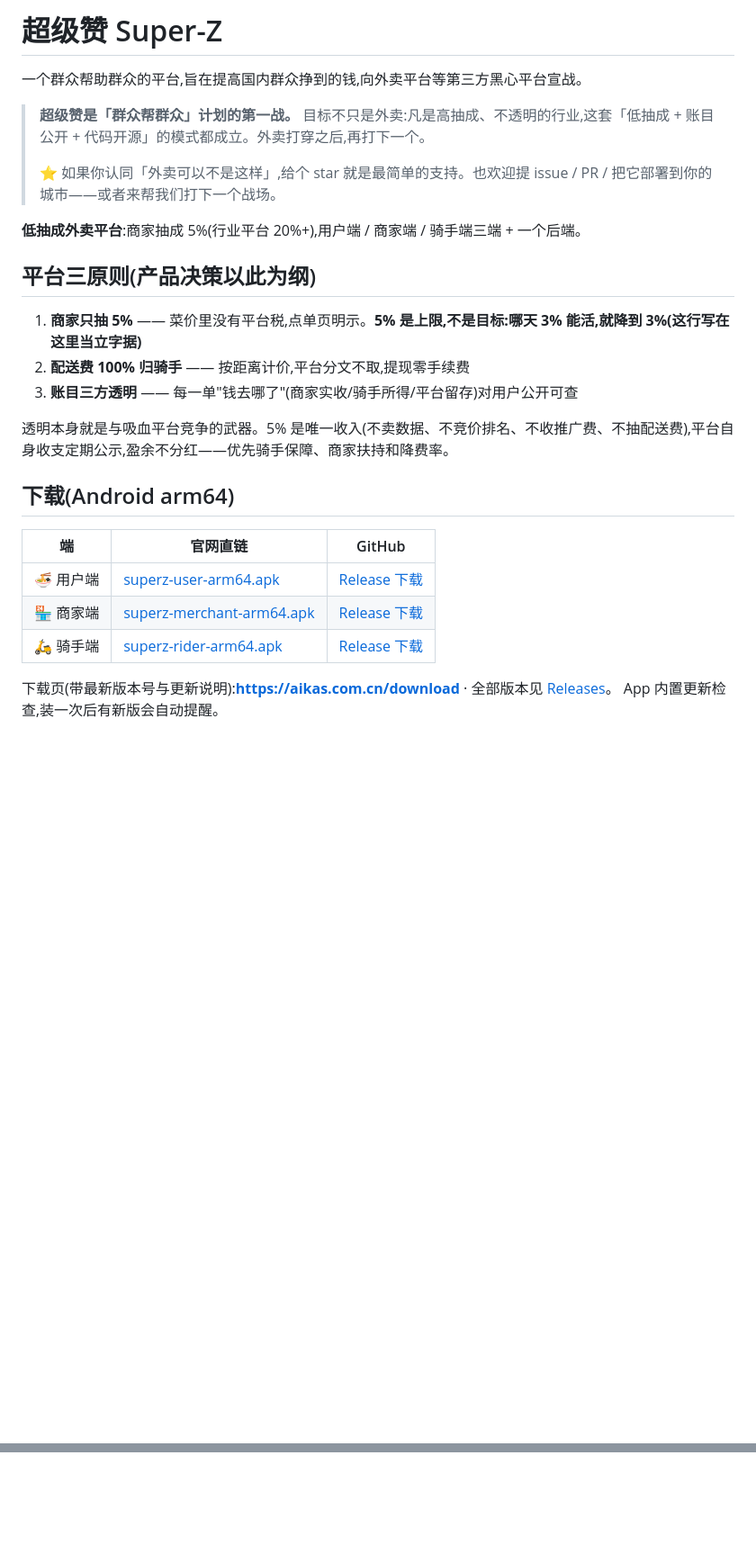
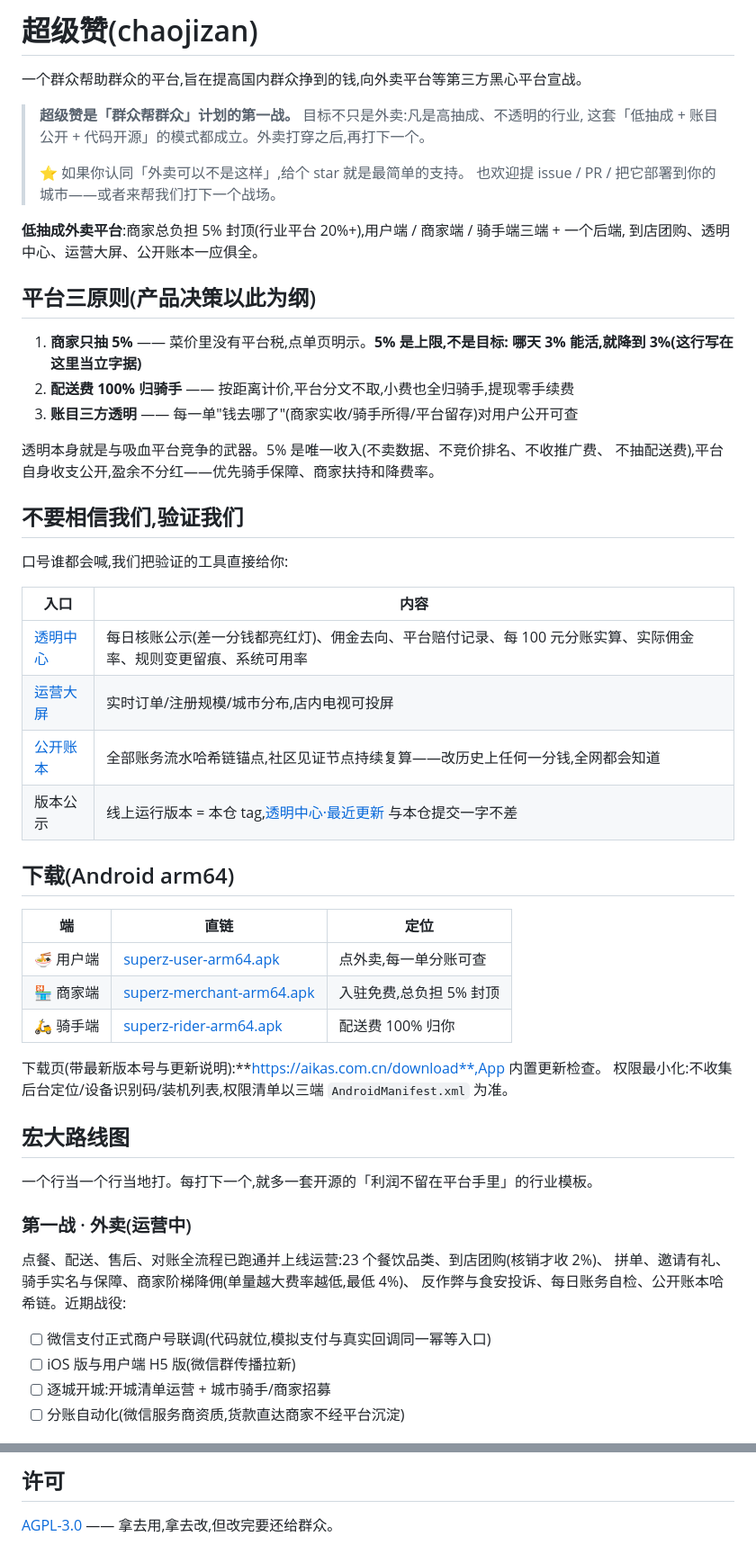
Before and after one commit to hanpaopao66/chaojizan, a Markdown page: README.md, 2 parts joined by grey strips. Shown at 90% size. Rendered like a GitHub page; blank space fills up the shorter version.

```diff
--- a/README.md
+++ b/README.md
@@ -2,30 +2,61 @@
 
-# 超级赞 Super-Z
+# 超级赞(chaojizan)
 
 一个群众帮助群众的平台,旨在提高国内群众挣到的钱,向外卖平台等第三方黑心平台宣战。
 
-> **超级赞是「群众帮群众」计划的第一战。** 目标不只是外卖:凡是高抽成、不透明的行业,这套「低抽成 + 账目公开 + 代码开源」的模式都成立。外卖打穿之后,再打下一个。
+> **超级赞是「群众帮群众」计划的第一战。** 目标不只是外卖:凡是高抽成、不透明的行业,
+> 这套「低抽成 + 账目公开 + 代码开源」的模式都成立。外卖打穿之后,再打下一个。
 >
-> ⭐ 如果你认同「外卖可以不是这样」,给个 star 就是最简单的支持。也欢迎提 issue / PR / 把它部署到你的城市——或者来帮我们打下一个战场。
+> ⭐ 如果你认同「外卖可以不是这样」,给个 star 就是最简单的支持。
+> 也欢迎提 issue / PR / 把它部署到你的城市——或者来帮我们打下一个战场。
 
-**低抽成外卖平台**:商家抽成 5%(行业平台 20%+),用户端 / 商家端 / 骑手端三端 + 一个后端。
+**低抽成外卖平台**:商家总负担 5% 封顶(行业平台 20%+),用户端 / 商家端 / 骑手端三端 + 一个后端,
+到店团购、透明中心、运营大屏、公开账本一应俱全。
 
 ## 平台三原则(产品决策以此为纲)
 
-1. **商家只抽 5%** —— 菜价里没有平台税,点单页明示。**5% 是上限,不是目标:哪天 3% 能活,就降到 3%(这行写在这里当立字据)**
-2. **配送费 100% 归骑手** —— 按距离计价,平台分文不取,提现零手续费
+1. **商家只抽 5%** —— 菜价里没有平台税,点单页明示。**5% 是上限,不是目标:
+   哪天 3% 能活,就降到 3%(这行写在这里当立字据)**
+2. **配送费 100% 归骑手** —— 按距离计价,平台分文不取,小费也全归骑手,提现零手续费
 3. **账目三方透明** —— 每一单"钱去哪了"(商家实收/骑手所得/平台留存)对用户公开可查
 
-透明本身就是与吸血平台竞争的武器。5% 是唯一收入(不卖数据、不竞价排名、不收推广费、不抽配送费),平台自身收支定期公示,盈余不分红——优先骑手保障、商家扶持和降费率。
+透明本身就是与吸血平台竞争的武器。5% 是唯一收入(不卖数据、不竞价排名、不收推广费、
+不抽配送费),平台自身收支公开,盈余不分红——优先骑手保障、商家扶持和降费率。
+
+## 不要相信我们,验证我们
+
+口号谁都会喊,我们把验证的工具直接给你:
+
+| 入口 | 内容 |
+|---|---|
+| [透明中心](https://aikas.com.cn/transparency) | 每日核账公示(差一分钱都亮红灯)、佣金去向、平台赔付记录、每 100 元分账实算、实际佣金率、规则变更留痕、系统可用率 |
+| [运营大屏](https://aikas.com.cn/screen) | 实时订单/注册规模/城市分布,店内电视可投屏 |
+| [公开账本](https://aikas.com.cn/nodes) | 全部账务流水哈希链锚点,社区见证节点持续复算——改历史上任何一分钱,全网都会知道 |
+| 版本公示 | 线上运行版本 = 本仓 tag,[透明中心·最近更新](https://aikas.com.cn/transparency#changelog) 与本仓提交一字不差 |
 
 ## 下载(Android arm64)
 
-| 端 | 官网直链 | GitHub |
+| 端 | 直链 | 定位 |
 |---|---|---|
-| 🍜 用户端 | [superz-user-arm64.apk](https://aikas.com.cn/appdist/superz-user-arm64.apk) | [Release 下载](https://github.com/hanpaopao66/super-z/releases/latest/download/superz-user-arm64.apk) |
-| 🏪 商家端 | [superz-merchant-arm64.apk](https://aikas.com.cn/appdist/superz-merchant-arm64.apk) | [Release 下载](https://github.com/hanpaopao66/super-z/releases/latest/download/superz-merchant-arm64.apk) |
-| 🛵 骑手端 | [superz-rider-arm64.apk](https://aikas.com.cn/appdist/superz-rider-arm64.apk) | [Release 下载](https://github.com/hanpaopao66/super-z/releases/latest/download/superz-rider-arm64.apk) |
+| 🍜 用户端 | [superz-user-arm64.apk](https://aikas.com.cn/appdist/superz-user-arm64.apk) | 点外卖,每一单分账可查 |
+| 🏪 商家端 | [superz-merchant-arm64.apk](https://aikas.com.cn/appdist/superz-merchant-arm64.apk) | 入驻免费,总负担 5% 封顶 |
+| 🛵 骑手端 | [superz-rider-arm64.apk](https://aikas.com.cn/appdist/superz-rider-arm64.apk) | 配送费 100% 归你 |
 
-下载页(带最新版本号与更新说明):**https://aikas.com.cn/download** ·
-全部版本见 [Releases](https://github.com/hanpaopao66/super-z/releases)。
-App 内置更新检查,装一次后有新版会自动提醒。
+下载页(带最新版本号与更新说明):**https://aikas.com.cn/download**,App 内置更新检查。
+权限最小化:不收集后台定位/设备识别码/装机列表,权限清单以三端 `AndroidManifest.xml` 为准。
+
+## 宏大路线图
+
+一个行当一个行当地打。每打下一个,就多一套开源的「利润不留在平台手里」的行业模板。
+
+### 第一战 · 外卖(运营中)
+
+点餐、配送、售后、对账全流程已跑通并上线运营:23 个餐饮品类、到店团购(核销才收 2%)、
+拼单、邀请有礼、骑手实名与保障、商家阶梯降佣(单量越大费率越低,最低 4%)、
+反作弊与食安投诉、每日账务自检、公开账本哈希链。近期战役:
+
+- [ ] 微信支付正式商户号联调(代码就位,模拟支付与真实回调同一幂等入口)
+- [ ] iOS 版与用户端 H5 版(微信群传播拉新)
+- [ ] 逐城开城:开城清单运营 + 城市骑手/商家招募
+- [ ] 分账自动化(微信服务商资质,货款直达商家不经平台沉淀)
+
@@ -201,0 +195,5 @@ cd apps/user_app && flutter create --org com.superz --platforms ios,android . &&
+</details>
+
+## 许可
+
+[AGPL-3.0](LICENSE) —— 拿去用,拿去改,但改完要还给群众。
```
Also changed, not shown: other parts of README.md (+82 -120 lines).
